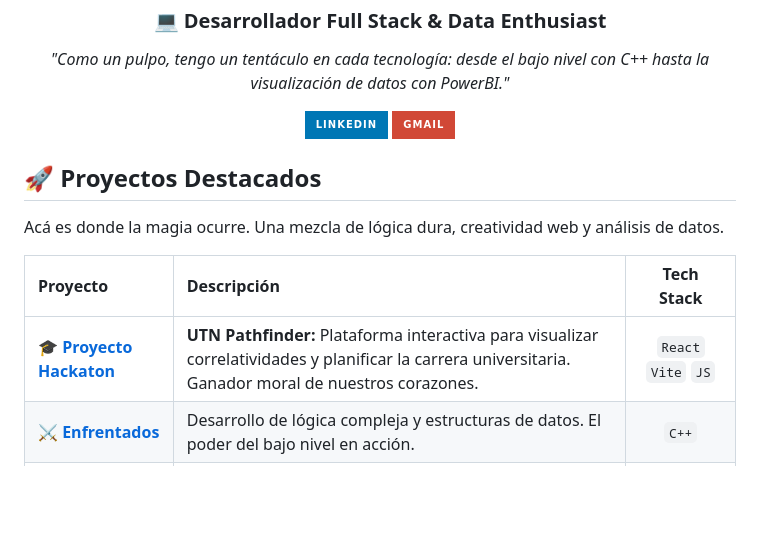
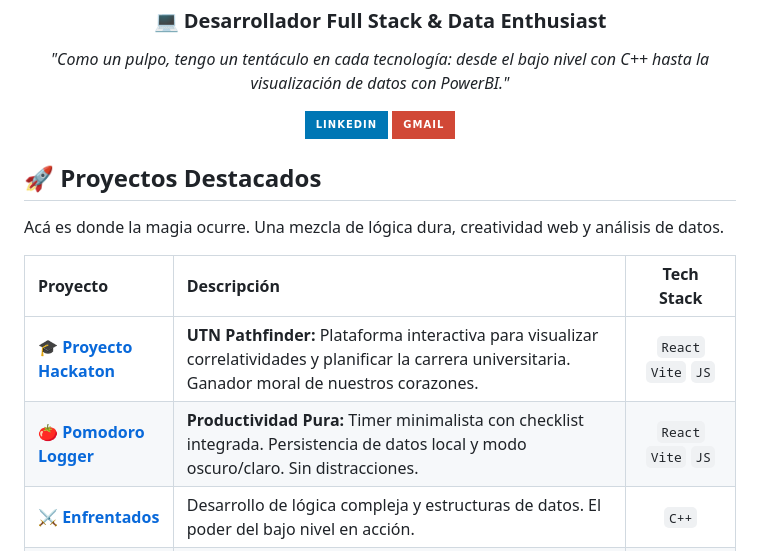
Before and after one commit to lenase0077/lenase0077, a Markdown page: README.md, the part around one of its changes. GitHub-like rendering; badges without logos; blank space fills up the shorter version.

Commit message:
Revise contact info and add Pomodoro Logger project
Updated email address and added a new project to the README.

```diff
--- a/README.md
+++ b/README.md
@@ -10,8 +10,6 @@
     <em>"Como un pulpo, tengo un tentáculo en cada tecnología: desde el bajo nivel con C++ hasta la visualización de datos con PowerBI."</em>
   </p>
 
-
-
   <p>
     <a href="https://linkedin.com/in/leandro-serrano" target="_blank">
       <img src="https://img.shields.io/badge/LinkedIn-0077B5?style=for-the-badge&logo=linkedin&logoColor=white" alt="LinkedIn" />
@@ -29,6 +27,7 @@ Acá es donde la magia ocurre. Una mezcla de lógica dura, creatividad web y an
 | Proyecto | Descripción | Tech Stack |
 | :--- | :--- | :---: |
 | [**🎓 Proyecto Hackaton**](https://github.com/lenase0077/Proyecto-Hackaton) | **UTN Pathfinder:** Plataforma interactiva para visualizar correlatividades y planificar la carrera universitaria. Ganador moral de nuestros corazones. | `React` `Vite` `JS` |
+| [**🍅 Pomodoro Logger**](https://github.com/lenase0077/Pomodoro-Logger) | **Productividad Pura:** Timer minimalista con checklist integrada. Persistencia de datos local y modo oscuro/claro. Sin distracciones. | `React` `Vite` `JS` |
 | [**⚔️ Enfrentados**](https://github.com/lenase0077/Enfrentados) | Desarrollo de lógica compleja y estructuras de datos. El poder del bajo nivel en acción. | `C++` |
 | [**🤖 Machine Learning**](https://github.com/lenase0077/Proyectos-Machine-Learning) | Colección de modelos predictivos y exploraciones en ciencia de datos. Entrenando a la máquina. | `Python` `Sklearn` |
 | [**📊 PowerBI Analysis**](https://github.com/lenase0077/Attempt-Report-PowerBI-analysis) | Reportes interactivos y Business Intelligence. Transformando datos crudos en decisiones. | `PowerBI` `Data` |
```
Also changed, not shown: other parts of README.md (+1 -1 lines).
